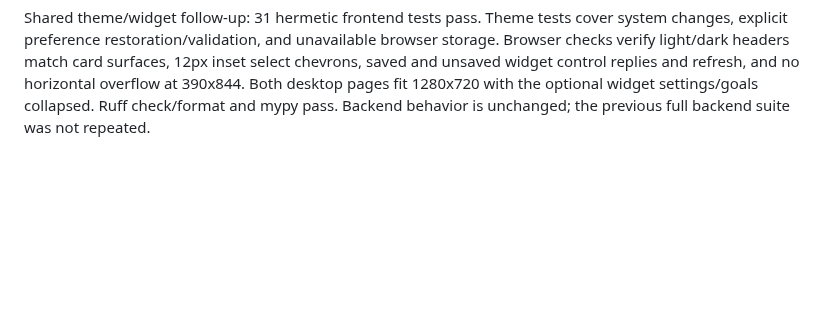
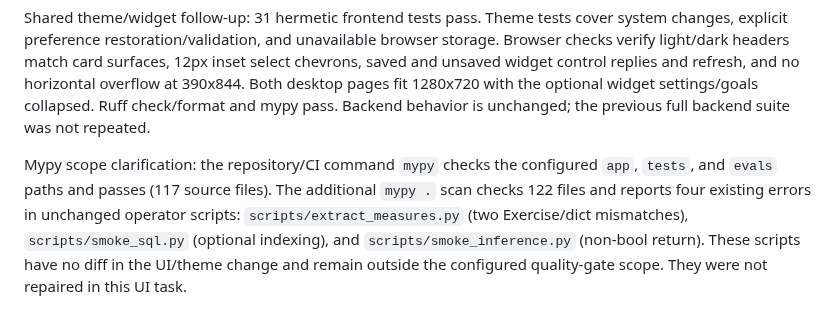
Before and after one commit to Annabelle0726/belay, a Markdown page: VALIDATION.md, the part around the change. Rendered like a GitHub page; blank space fills up the shorter version.

Commit message:
docs(validation): distinguish configured and expanded mypy checks
Signed-off-by: Annabelle <3141330934@qq.com>

```diff
--- a/VALIDATION.md
+++ b/VALIDATION.md
@@ -1524,3 +1524,11 @@ browser storage. Browser checks verify light/dark headers match card surfaces,
 and no horizontal overflow at 390x844. Both desktop pages fit 1280x720 with the
 optional widget settings/goals collapsed. Ruff check/format and mypy pass. Backend
 behavior is unchanged; the previous full backend suite was not repeated.
+
+Mypy scope clarification: the repository/CI command `mypy` checks the configured
+`app`, `tests`, and `evals` paths and passes (117 source files). The additional
+`mypy .` scan checks 122 files and reports four existing errors in unchanged
+operator scripts: `scripts/extract_measures.py` (two Exercise/dict mismatches),
+`scripts/smoke_sql.py` (optional indexing), and `scripts/smoke_inference.py`
+(non-bool return). These scripts have no diff in the UI/theme change and remain
+outside the configured quality-gate scope. They were not repaired in this UI task.
```
